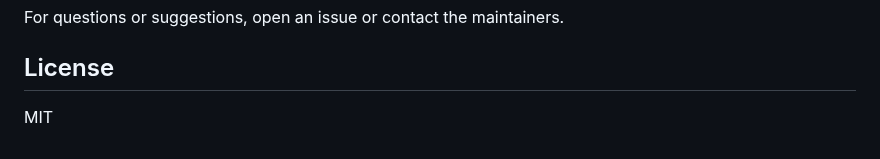
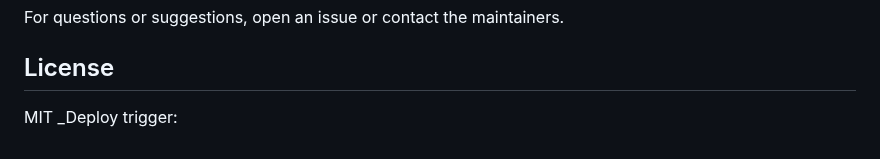
Before and after one commit to tytewyte/tech-hub, a Markdown page: README.md, the part around the change. GitHub-like rendering.

Commit message:
chore: trigger Netlify deploy [2025-09-27 23:25:38]

```diff
--- a/README.md
+++ b/README.md
@@ -133,3 +133,4 @@ For questions or suggestions, open an issue or contact the maintainers.
 ## License
 
 MIT
+_Deploy trigger:
```
